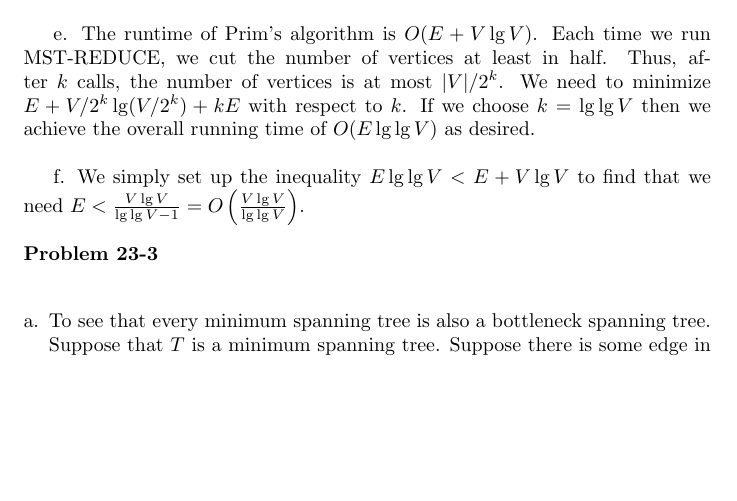
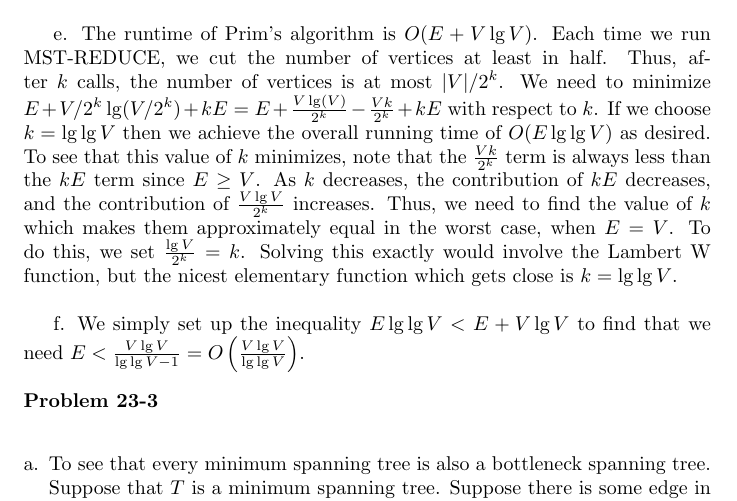
Before and after one commit to ajlohr270/CLRS_Solutions, a LaTeX document (Ch23.tex): part of page 8 of 10, cut so that both start at the same text, the shorter picture padded with empty space. Compiled offline with pdfLaTeX.

Commit message:
Finished 23-2

```diff
--- a/Ch23.tex
+++ b/Ch23.tex
@@ -178,9 +178,7 @@ c. Rather than using the disjoint set structures of chapter 21, we can simply us
 
 d. The number of edges in the output is monotonically decreasing, so each call is $O(E)$. Thus, $k$ calls take $O(kE)$ time. \\
 
-e. The runtime of Prim's algorithm is $O(E + V\lg V)$.  Each time we run MST-REDUCE, we cut the number of vertices at least in half.  Thus, after $k$ calls, the number of vertices is at most $|V|/2^k$.  We need to minimize $E + V/2^k\lg(V/2^k) + kE$ with respect to $k$.  If we choose $k = \lg \lg V$ then we achieve the overall running time of $O(E\lg \lg V)$ as desired.  \\
-
-%%% Not sure why this minimizes overall asymptotic running time.  Standard calc tricks seem to fail.
+e. The runtime of Prim's algorithm is $O(E + V\lg V)$.  Each time we run MST-REDUCE, we cut the number of vertices at least in half.  Thus, after $k$ calls, the number of vertices is at most $|V|/2^k$.  We need to minimize $E + V/2^k\lg(V/2^k) + kE = E + \frac{V \lg(V)}{2^k} - \frac{Vk}{2^k} + kE$ with respect to $k$.  If we choose $k = \lg \lg V$ then we achieve the overall running time of $O(E\lg \lg V)$ as desired.  To see that this value of $k$ minimizes, note that the $\frac{Vk}{2^k}$ term is always less than the $kE$ term since $E \geq V$.  As $k$ decreases, the contribution of $kE$ decreases, and the contribution of $\frac{V\lg V}{2^k}$ increases.  Thus, we need to find the value of $k$ which makes them approximately equal in the worst case, when $E = V$.  To do this, we set $\frac{\lg V}{2^k} = k$.  Solving this exactly would involve the Lambert W function, but the nicest elementary function which gets close is $k = \lg \lg V$. \\
 
 f. We simply set up the inequality $E\lg \lg V < E + V\lg V$ to find that we need $E < \frac{V\lg V}{\lg \lg V - 1} = O\left(\frac{V\lg V}{\lg \lg V}\right)$. \\
 
```
